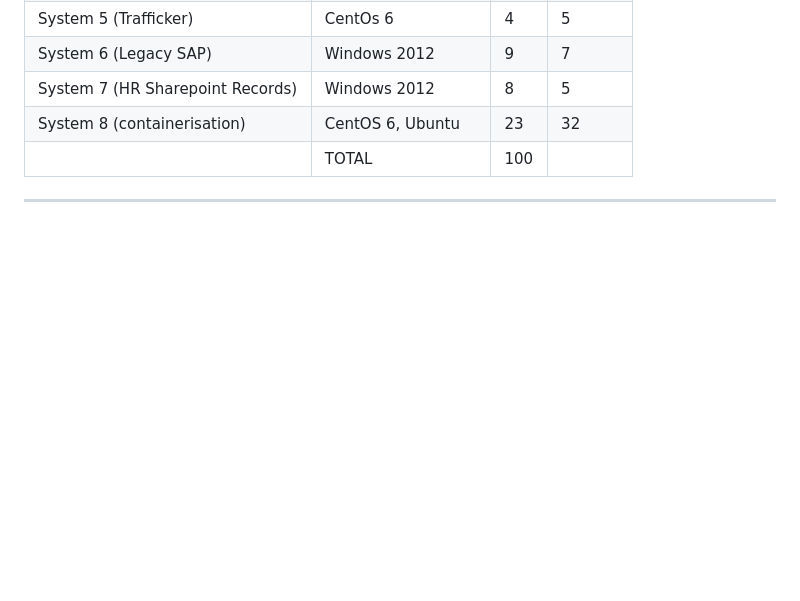
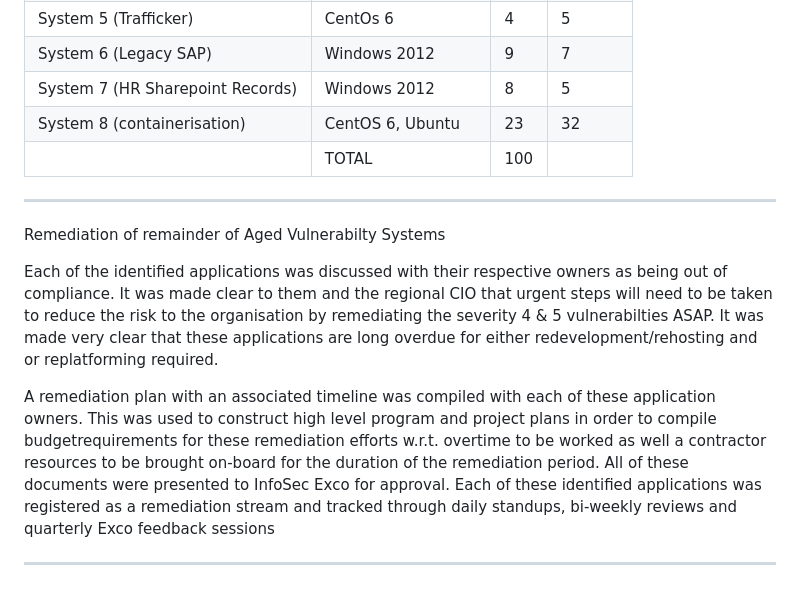
Before and after one commit to rengro46/aged-vulnerabilities, a Markdown page: index.md, the part around the change. Rendered like a GitHub page; blank space fills up the shorter version.

```diff
--- a/index.md
+++ b/index.md
@@ -51,3 +51,12 @@ Results were as follows:
 
 
 ---
+
+Remediation of remainder of Aged Vulnerabilty Systems
+
+Each of the identified applications was discussed with their respective owners as being out of compliance. It was made clear to them and the regional CIO that urgent steps will need to be taken to reduce the risk to the organisation by remediating the severity 4 & 5 vulnerabilties ASAP. It was made very clear that these applications are long overdue for either redevelopment/rehosting and or replatforming required.
+
+A remediation plan with an associated timeline was compiled with each of these application owners. This was used to construct high level program and project plans in order to compile budgetrequirements for these remediation efforts w.r.t. overtime to be worked as well a contractor resources to be brought on-board for the duration of the remediation period. All of these documents were presented to InfoSec Exco for approval. Each of these identified applications was registered as a remediation stream and tracked through daily standups, bi-weekly reviews and quarterly Exco feedback sessions
+
+
+---
```
